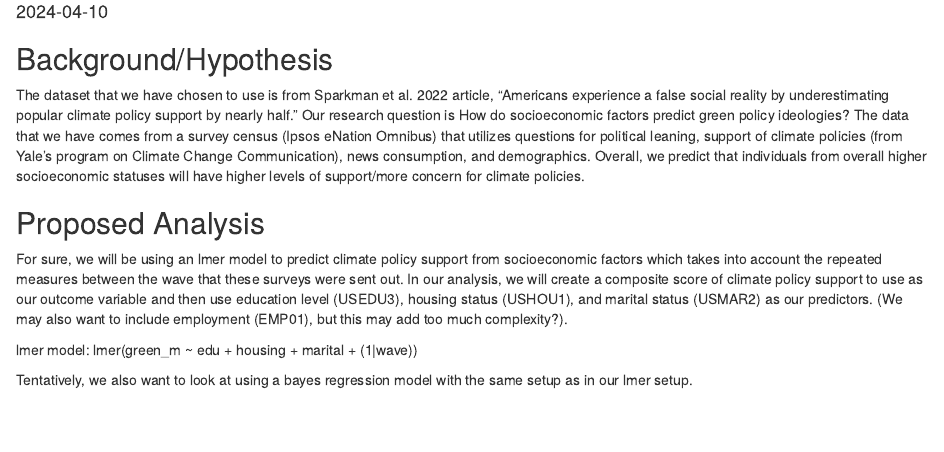
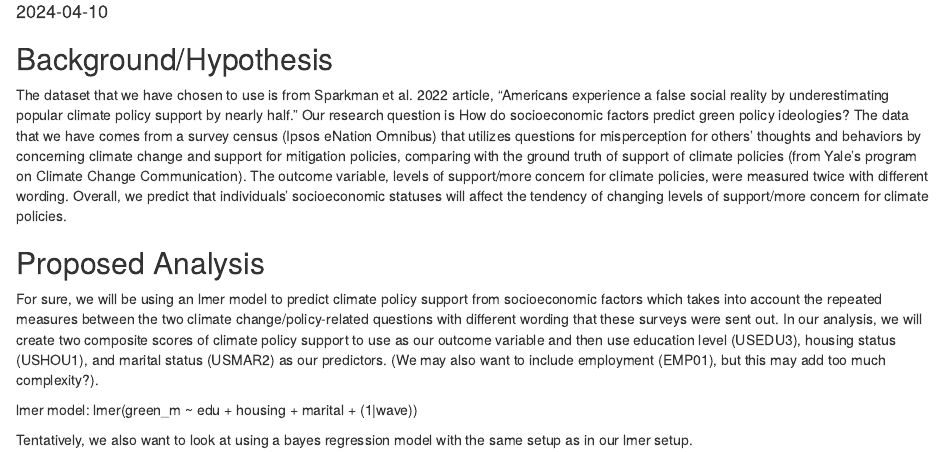
Before and after one commit to zdspangler/psych710_final_project, an R Markdown document (psych710_final.Rmd): the page in a window 1100 px wide, from 70 px down. Rendered offline with R 4.5, knitr and Pandoc, with nearby package versions.

Commit message:
M1 Final Draft?

````diff
--- a/psych710_final.Rmd
+++ b/psych710_final.Rmd
@@ -8,11 +8,12 @@ date: "2024-04-10"
 knitr::opts_chunk$set(echo = TRUE)
 ```
 
+
 ## Background/Hypothesis
-The dataset that we have chosen to use is from Sparkman et al. 2022 article, "Americans experience a false social reality by underestimating popular climate policy support by nearly half." Our research question is How do socioeconomic factors predict green policy ideologies? The data that we have comes from a survey census (Ipsos eNation Omnibus) that utilizes questions for political leaning, support of climate policies (from Yale's program on Climate Change Communication), news consumption, and demographics. Overall, we predict that individuals from overall higher socioeconomic statuses will have higher levels of support/more concern for climate policies.
+The dataset that we have chosen to use is from Sparkman et al. 2022 article, "Americans experience a false social reality by underestimating popular climate policy support by nearly half." Our research question is How do socioeconomic factors predict green policy ideologies? The data that we have comes from a survey census (Ipsos eNation Omnibus) that utilizes questions for misperception for others' thoughts and behaviors by concerning climate change and support for mitigation policies, comparing with the ground truth of support of climate policies (from Yale's program on Climate Change Communication). The outcome variable, levels of support/more concern for climate policies, were measured twice with different wording. Overall, we predict that individuals' socioeconomic statuses will affect the tendency of changing levels of support/more concern for climate policies.
 
 ## Proposed Analysis
-For sure, we will be using an lmer model to predict climate policy support from socioeconomic factors which takes into account the repeated measures between the wave that these surveys were sent out. In our analysis, we will create a composite score of climate policy support to use as our outcome variable and then use education level (USEDU3), housing status (USHOU1), and marital status (USMAR2) as our predictors. (We may also want to include employment (EMP01), but this may add too much complexity?).
+For sure, we will be using an lmer model to predict climate policy support from socioeconomic factors which takes into account the repeated measures between the two climate change/policy-related questions with different wording that these surveys were sent out. In our analysis, we will create two composite scores of climate policy support to use as our outcome variable and then use education level (USEDU3), housing status (USHOU1), and marital status (USMAR2) as our predictors. (We may also want to include employment (EMP01), but this may add too much complexity?).
 
 lmer model: lmer(green_m ~ edu + housing + marital + (1|wave))
 
````
